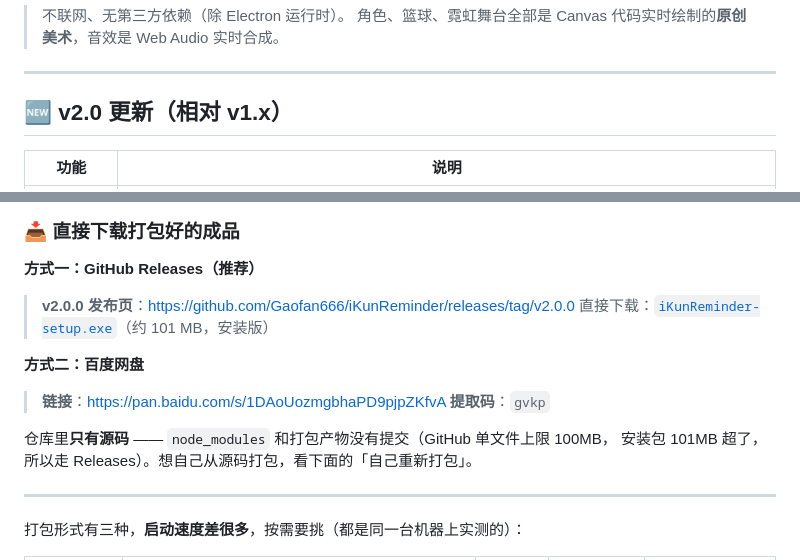
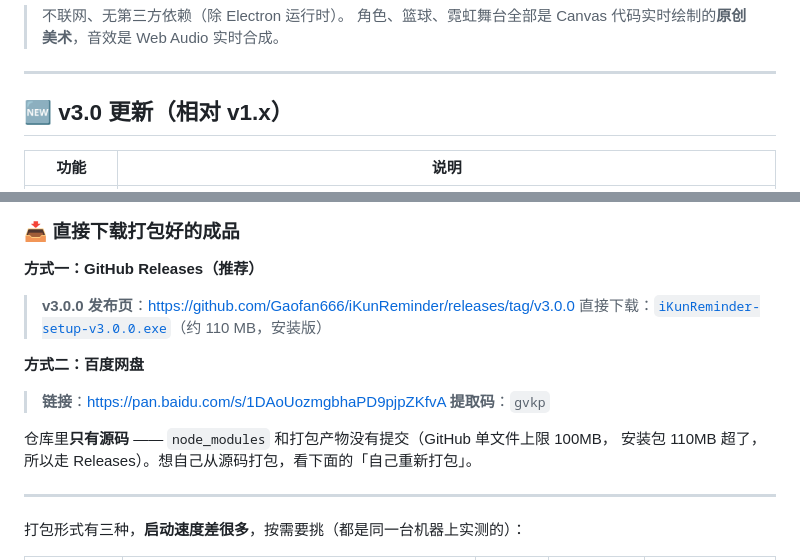
Before and after one commit to Gaofan666/iKunReminder, a Markdown page: README.md, 2 parts joined by grey strips. Drawn GitHub-style.

Commit message:
README：更新到 v3.0.0 的下载入口
- Release 页和安装包直链指向 v3.0.0
- 安装包大小 101MB -> 110MB

```diff
--- a/README.md
+++ b/README.md
@@ -17,7 +17,7 @@
 
 ---
 
-## 🆕 v2.0 更新（相对 v1.x）
+## 🆕 v3.0 更新（相对 v1.x）
 
 | 功能 | 说明 |
 | --- | --- |
@@ -37,8 +37,8 @@
 
 **方式一：GitHub Releases（推荐）**
 
-> **v2.0.0 发布页**：https://github.com/Gaofan666/iKunReminder/releases/tag/v2.0.0
-> 直接下载：[`iKunReminder-setup.exe`](https://github.com/Gaofan666/iKunReminder/releases/download/v2.0.0/iKunReminder-setup.exe)（约 101 MB，安装版）
+> **v3.0.0 发布页**：https://github.com/Gaofan666/iKunReminder/releases/tag/v3.0.0
+> 直接下载：[`iKunReminder-setup-v3.0.0.exe`](https://github.com/Gaofan666/iKunReminder/releases/download/v3.0.0/iKunReminder-setup-v3.0.0.exe)（约 110 MB，安装版）
 
 **方式二：百度网盘**
 
@@ -46,7 +46,7 @@
 > **提取码**：`gvkp`
 
 仓库里**只有源码** —— `node_modules` 和打包产物没有提交（GitHub 单文件上限 100MB，
-安装包 101MB 超了，所以走 Releases）。想自己从源码打包，看下面的「自己重新打包」。
+安装包 110MB 超了，所以走 Releases）。想自己从源码打包，看下面的「自己重新打包」。
 
 ---
 
```
